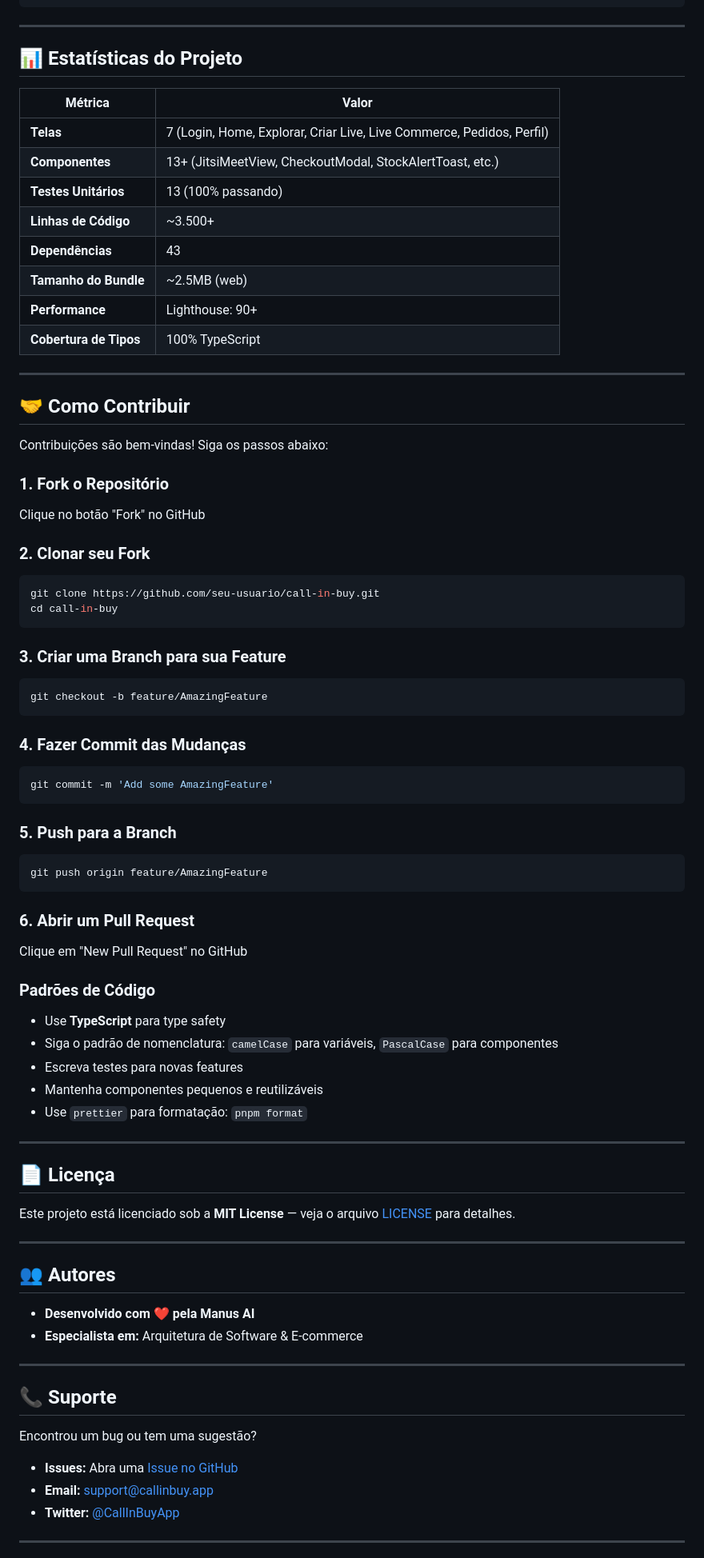
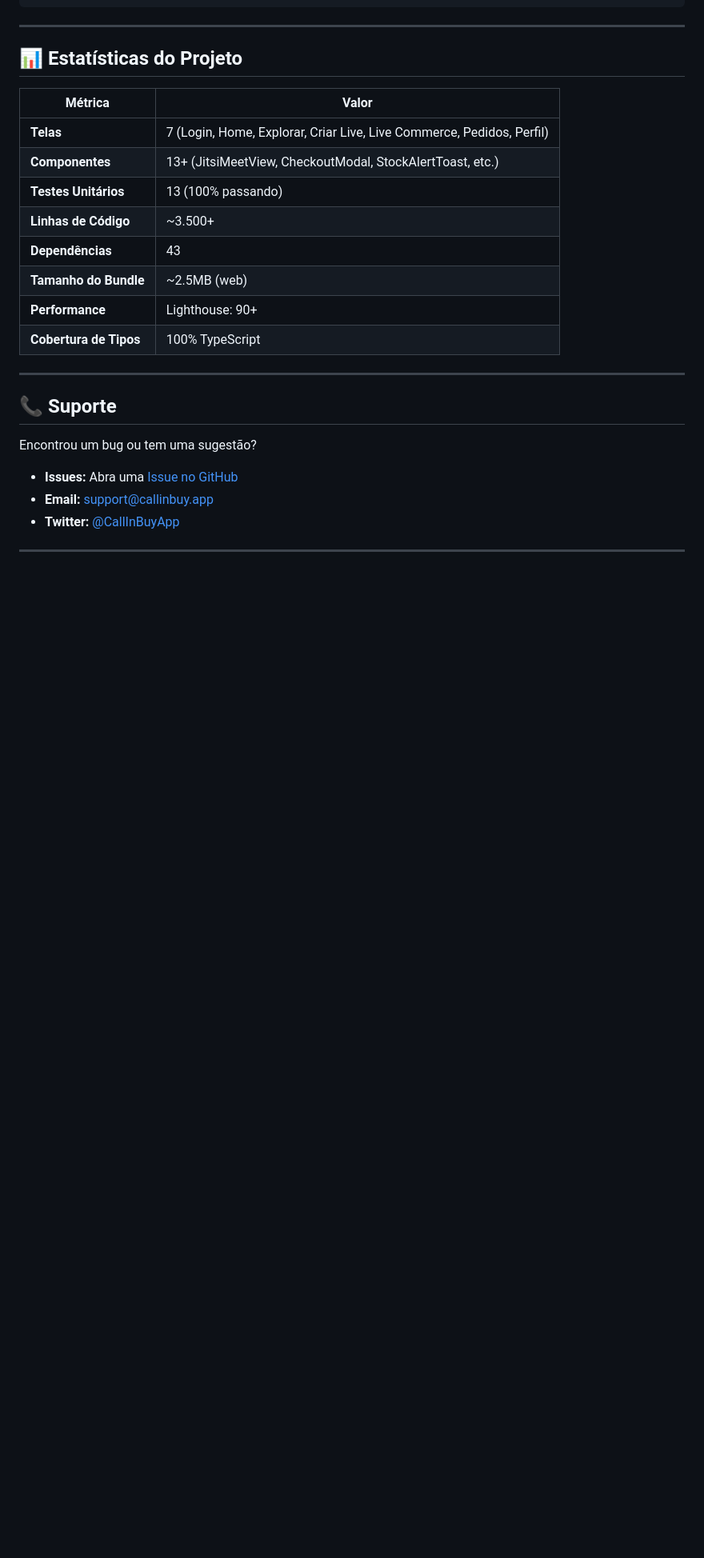
Before and after one commit to GVoltz-Creater/Portfolio-Gabriel-Bryan-Silva, a Markdown page: projeto-desenvolvimento-de-app-de-videoconferência-com-manus-ai-e-jitsi/README.md, the part around one of its changes. Shown at 80% size. Drawn GitHub-style; blank space fills up the shorter version.

Commit message:
Clean up README by removing sections
Removed contribution guidelines, license information, authors, acknowledgments, and checklist from README.

````diff
--- a/projeto-desenvolvimento-de-app-de-videoconferência-com-manus-ai-e-jitsi/README.md
+++ b/projeto-desenvolvimento-de-app-de-videoconferência-com-manus-ai-e-jitsi/README.md
@@ -560,59 +560,6 @@ O app utiliza **react-native-webview** para carregar o Jitsi Meet em uma WebView
 
 ---
 
-## 🤝 Como Contribuir
-
-Contribuições são bem-vindas! Siga os passos abaixo:
-
-### 1. Fork o Repositório
-Clique no botão "Fork" no GitHub
-
-### 2. Clonar seu Fork
-```bash
-git clone https://github.com/seu-usuario/call-in-buy.git
-cd call-in-buy
-```
-
-### 3. Criar uma Branch para sua Feature
-```bash
-git checkout -b feature/AmazingFeature
-```
-
-### 4. Fazer Commit das Mudanças
-```bash
-git commit -m 'Add some AmazingFeature'
-```
-
-### 5. Push para a Branch
-```bash
-git push origin feature/AmazingFeature
-```
-
-### 6. Abrir um Pull Request
-Clique em "New Pull Request" no GitHub
-
-### Padrões de Código
-- Use **TypeScript** para type safety
-- Siga o padrão de nomenclatura: `camelCase` para variáveis, `PascalCase` para componentes
-- Escreva testes para novas features
-- Mantenha componentes pequenos e reutilizáveis
-- Use `prettier` para formatação: `pnpm format`
-
----
-
-## 📄 Licença
-
-Este projeto está licenciado sob a **MIT License** — veja o arquivo [LICENSE](LICENSE) para detalhes.
-
----
-
-## 👥 Autores
-
-- **Desenvolvido com ❤️ pela Manus AI**
-- **Especialista em:** Arquitetura de Software & E-commerce
-
----
-
 ## 📞 Suporte
 
 Encontrou um bug ou tem uma sugestão?
````
Also changed, not shown: other parts of projeto-desenvolvimento-de-app-de-videoconferência-com-manus-ai-e-jitsi/README.md (+3 -24 lines).
